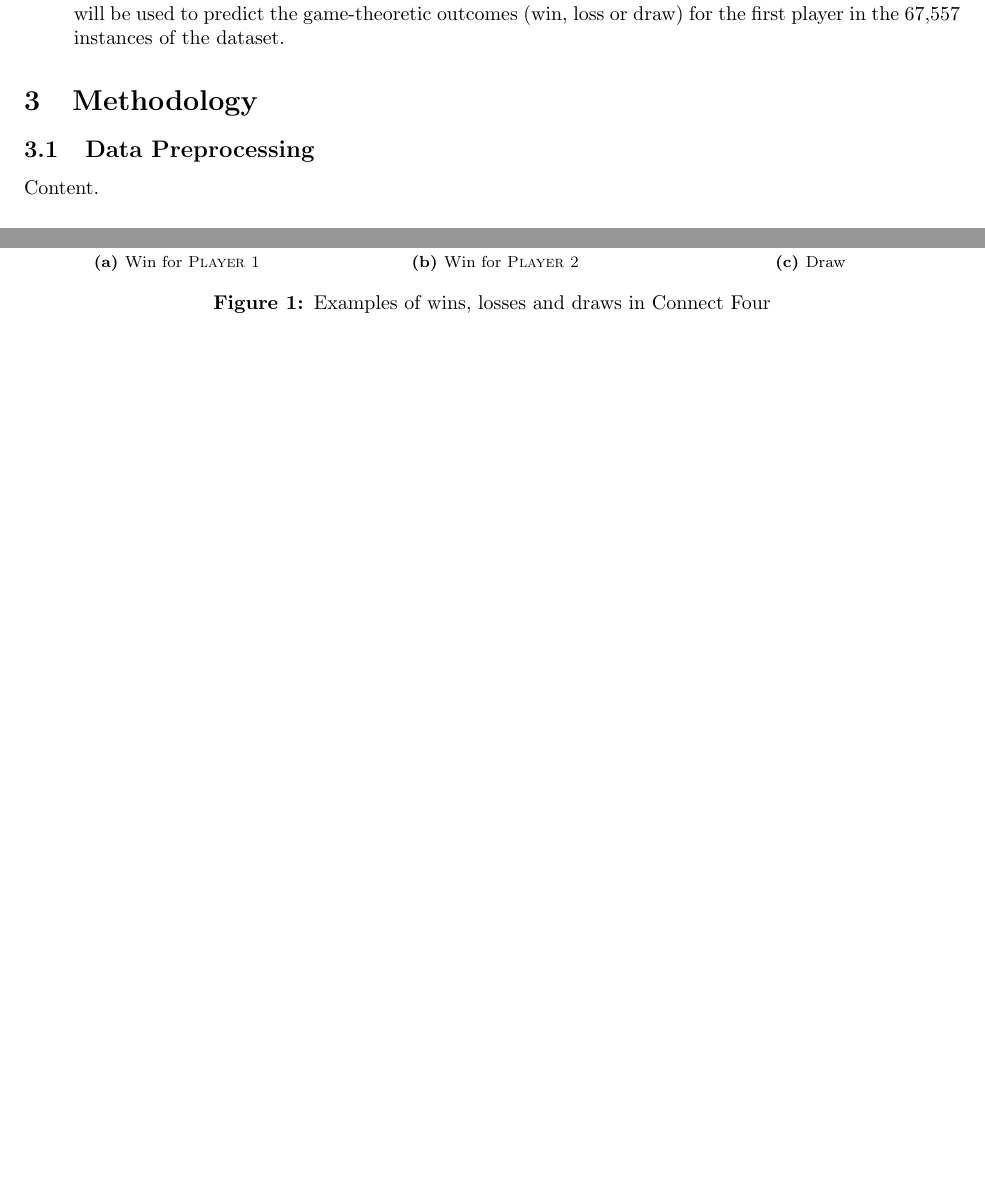
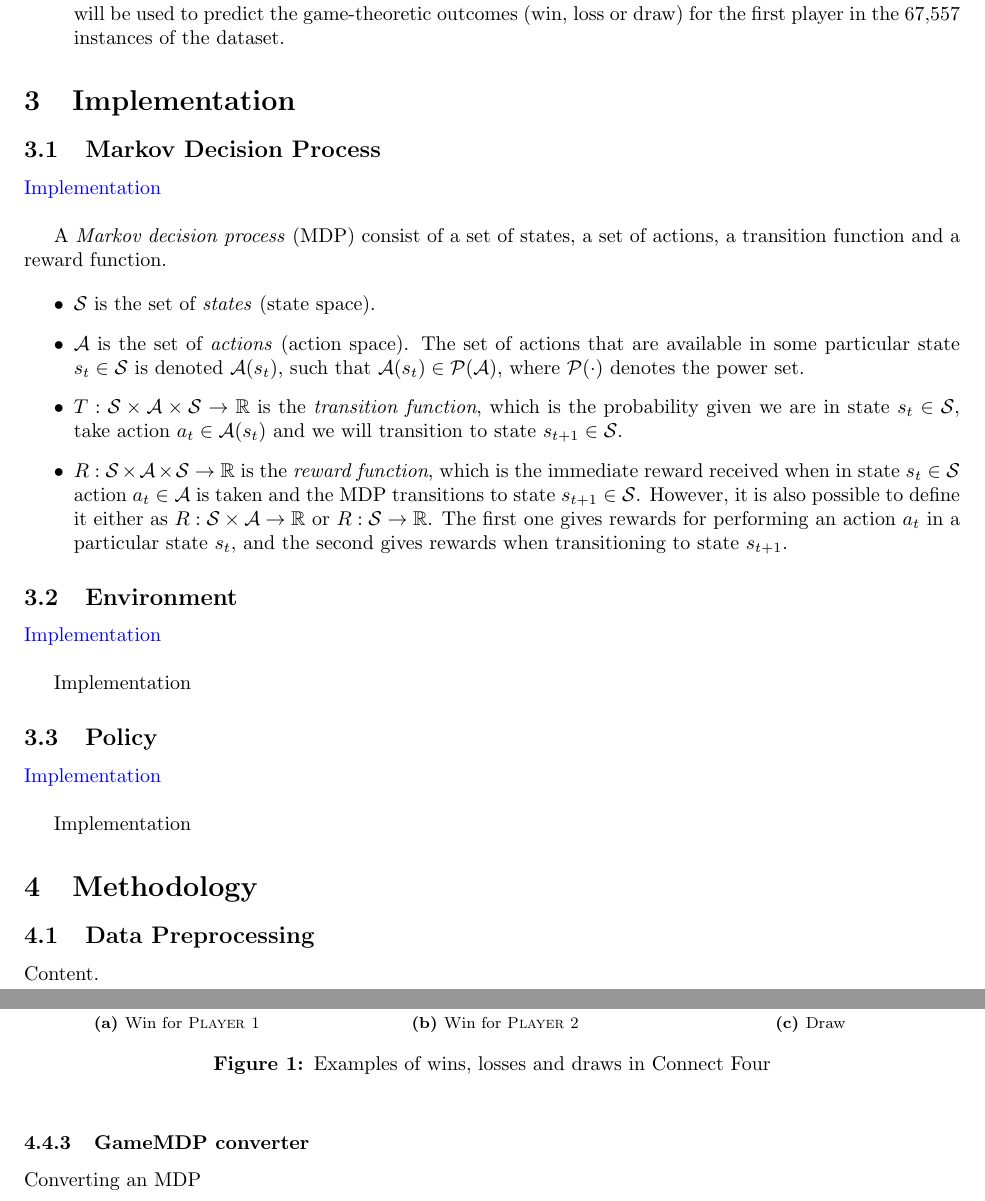
Before and after one commit to davidrobles/mlnd-capstone-report, a LaTeX document (report.tex): two parts of pages 3 and 4 of 5 before the commit and two parts of pages 3 and 4 of 6 after it, joined at a grey line, cut so that both start at the same text, the shorter picture padded with empty space. Compiled offline with pdfLaTeX.

Commit message:
Add Markov Decision Process

```diff
--- a/report.tex
+++ b/report.tex
@@ -270,6 +270,68 @@ exploration~\citep{Szita2011RLGames}.
 \end{itemize}
 
 %%%%%%%%%%%%%%%%%%%%%%%%%%%%%%%%%%%%%%%%%%%%%%%%%%%%%%%%%%%%%%%%%%%%%%%%%%%%%%%%%%%%%%%%%%%%%%%%%%%%
+\section{Implementation}
+%%%%%%%%%%%%%%%%%%%%%%%%%%%%%%%%%%%%%%%%%%%%%%%%%%%%%%%%%%%%%%%%%%%%%%%%%%%%%%%%%%%%%%%%%%%%%%%%%%%%
+
+%%%%%%%%%%%%%%%%%%%%%%%%%%%%%%%%%%%%
+\subsection{Markov Decision Process}
+%%%%%%%%%%%%%%%%%%%%%%%%%%%%%%%%%%%%
+
+\noindent
+\href{https://github.com/davidrobles/mlnd-capstone-code/blob/master/capstone/mdp/mdp.py}
+     {Implementation}
+\break
+
+A \emph{Markov decision process} (MDP) consist of a set of states, a set of actions, a transition
+function and a reward function.
+
+\begin{itemize}
+
+    \item $\mathcal{S}$ is the set of \emph{states} (state space).
+
+    \item $\mathcal{A}$ is the set of \emph{actions} (action space). The set of actions that are
+      available in some particular state $s_t \in \mathcal{S}$ is denoted $\mathcal{A}(s_t)$, such
+      that $\mathcal{A}(s_t) \in \mathcal{P}(\mathcal{A})$, where $\mathcal{P}(\cdot)$ denotes the
+      power set.
+
+    \item $ T : \mathcal{S} \times \mathcal{A} \times \mathcal{S} \to \mathbb{R}$ is the
+      \emph{transition function}, which is the probability given we are in state $s_t \in
+      \mathcal{S}$, take action $a_t \in \mathcal{A}(s_t)$ and we will transition to state $s_{t+1}
+      \in \mathcal{S}$.
+
+    \item $ R : \mathcal{S} \times \mathcal{A} \times \mathcal{S} \to \mathbb{R}$ is the
+      \emph{reward function}, which is the immediate reward received when in state $s_t \in
+      \mathcal{S}$ action $a_t \in \mathcal{A}$ is taken and the MDP transitions to state $s_{t+1}
+      \in \mathcal{S}$. However, it is also possible to define it either as $ R : \mathcal{S} \times
+      \mathcal{A} \to \mathbb{R}$ or $R : \mathcal{S} \to \mathbb{R}$. The first one gives rewards
+      for performing an action $a_t$ in a particular state $s_t$, and the second gives rewards when
+      transitioning to state $s_{t+1}$.
+
+\end{itemize}
+
+%%%%%%%%%%%%%%%%%%%%%%%%
+\subsection{Environment}
+%%%%%%%%%%%%%%%%%%%%%%%%
+
+\noindent
+\href{https://github.com/davidrobles/mlnd-capstone-code/blob/master/capstone/environment/environment.py}
+     {Implementation}
+\break
+
+Implementation
+
+%%%%%%%%%%%%%%%%%%%
+\subsection{Policy}
+%%%%%%%%%%%%%%%%%%%
+
+\noindent
+\href{https://github.com/davidrobles/mlnd-capstone-code/blob/master/capstone/policy/policy.py}
+     {Implementation}
+\break
+
+Implementation
+
+%%%%%%%%%%%%%%%%%%%%%%%%%%%%%%%%%%%%%%%%%%%%%%%%%%%%%%%%%%%%%%%%%%%%%%%%%%%%%%%%%%%%%%%%%%%%%%%%%%%%
 \section{Methodology}
 %%%%%%%%%%%%%%%%%%%%%%%%%%%%%%%%%%%%%%%%%%%%%%%%%%%%%%%%%%%%%%%%%%%%%%%%%%%%%%%%%%%%%%%%%%%%%%%%%%%%
 
@@ -348,9 +410,19 @@ shows three Connect 4 game positions.
     \label{fig:c4-game}
 \end{figure}
 
+
+\subsubsection{GameMDP converter}
+
+Converting an MDP
+
 %%%%%%%%%%%%%%%%%%%%%%%%%%%%%%%%%%%%%%%%%%%%%%%%%%%%%%%%%%%%%%%%%%%%%%
 \subsubsection{Learn Tic-Tac-Toe state-action values using Q-learning}
 %%%%%%%%%%%%%%%%%%%%%%%%%%%%%%%%%%%%%%%%%%%%%%%%%%%%%%%%%%%%%%%%%%%%%%
+
+% - Implement Q-learning
+% - GameMDP converter
+% - Generate a Tic-Tac-Toe board that is easier to analyze
+% - Run Q-learning and show that the values are correct.
 
 \noindent
 \href{https://github.com/davidrobles/mlnd-capstone-code/blob/master/examples/tictactoe-qlearning.py}
```
Also changed, not shown: report.pdf.
